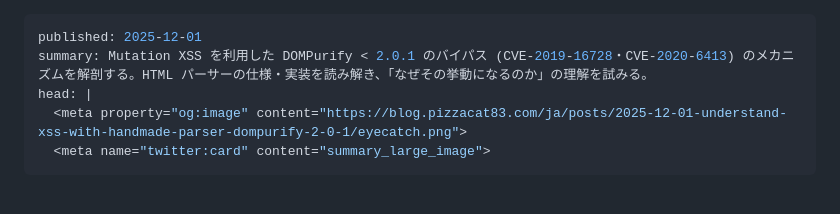
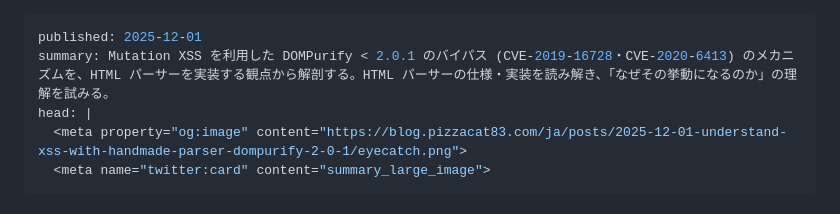
Before and after one commit to pizzacat83/blog, a Markdown page: posts/2025-12-01-understand-xss-with-handmade-parser-dompurify-2-0-1/ja.md, the part around the change. GitHub-like rendering.

Commit message:
xss-dompurify-2-0-1: edit

```diff
--- a/posts/2025-12-01-understand-xss-with-handmade-parser-dompurify-2-0-1/ja.md
+++ b/posts/2025-12-01-understand-xss-with-handmade-parser-dompurify-2-0-1/ja.md
@@ -1,6 +1,6 @@
 ---
 published: 2025-12-01
-summary: Mutation XSS を利用した DOMPurify < 2.0.1 のバイパス (CVE-2019-16728・CVE-2020-6413) のメカニズムを解剖する。HTML パーサーの仕様・実装を読み解き、「なぜその挙動になるのか」の理解を試みる。
+summary: Mutation XSS を利用した DOMPurify < 2.0.1 のバイパス (CVE-2019-16728・CVE-2020-6413) のメカニズムを、HTML パーサーを実装する観点から解剖する。HTML パーサーの仕様・実装を読み解き、「なぜその挙動になるのか」の理解を試みる。
 head: |
   <meta property="og:image" content="https://blog.pizzacat83.com/ja/posts/2025-12-01-understand-xss-with-handmade-parser-dompurify-2-0-1/eyecatch.png">
   <meta name="twitter:card" content="summary_large_image">
```
